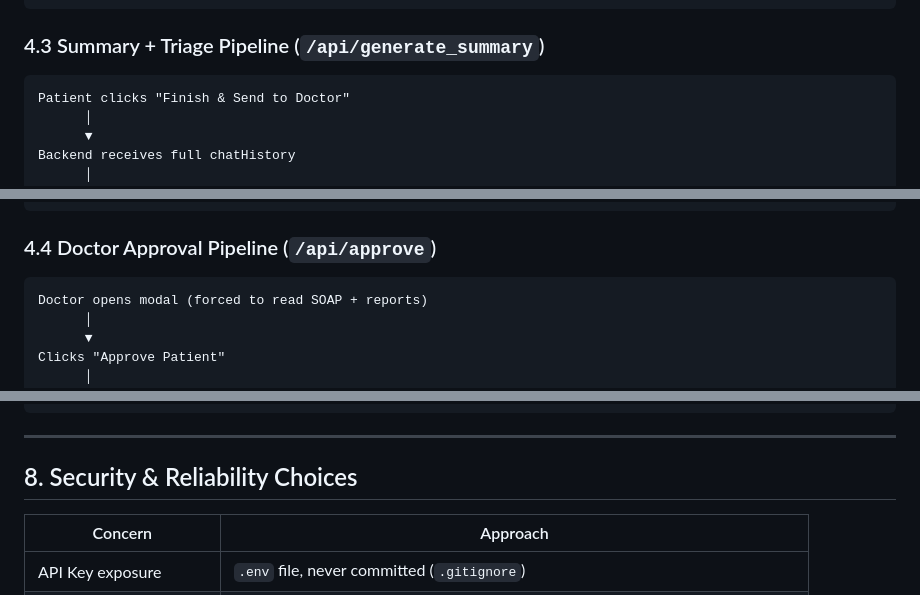
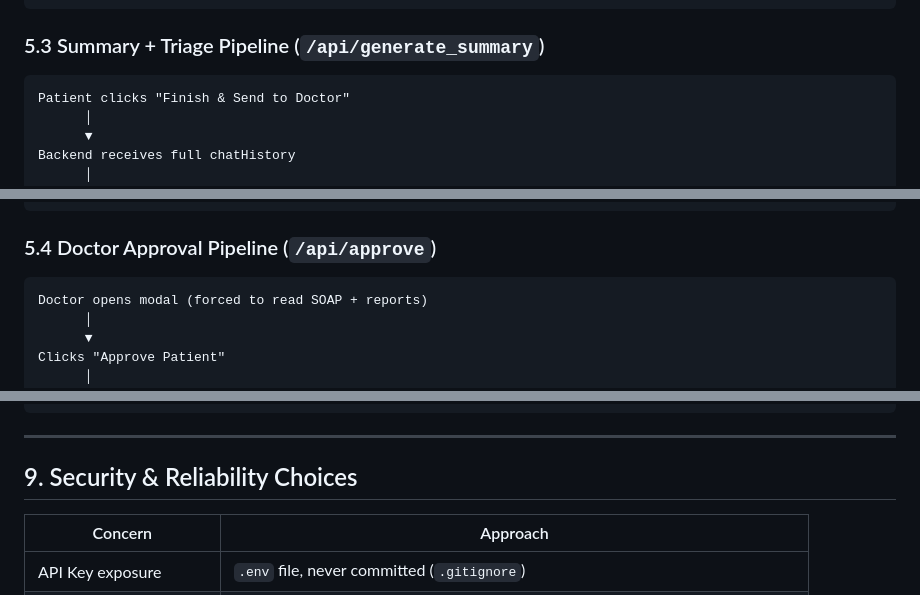
Before and after one commit to MihirMaurya-dev/medikiosk-sih26047, a Markdown page: MediKiosk_Project_Draft.md, 3 parts joined by grey strips. GitHub-like rendering.

````diff
--- a/MediKiosk_Project_Draft.md
+++ b/MediKiosk_Project_Draft.md
@@ -175,7 +210,7 @@ Frontend:
   - This context flows into ALL future AI responses + the final summary
 ```
 
-### 4.3 Summary + Triage Pipeline (`/api/generate_summary`)
+### 5.3 Summary + Triage Pipeline (`/api/generate_summary`)
 
 ```
 Patient clicks "Finish & Send to Doctor"
@@ -230,7 +265,7 @@ _save_session() → write to session_data.json
 Return token_data to patient (shown in modal)
 ```
 
-### 4.4 Doctor Approval Pipeline (`/api/approve`)
+### 5.4 Doctor Approval Pipeline (`/api/approve`)
 
 ```
 Doctor opens modal (forced to read SOAP + reports)
@@ -355,7 +390,7 @@ The entire AI behavior is controlled by a single `agent.md` file — editable wi
 
 ---
 
-## 8. Security & Reliability Choices
+## 9. Security & Reliability Choices
 
 | Concern | Approach |
 |---|---|
````
Also changed, not shown: other parts of MediKiosk_Project_Draft.md (+48 -13 lines).
